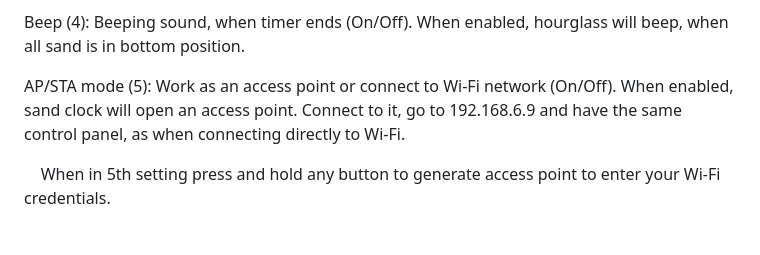
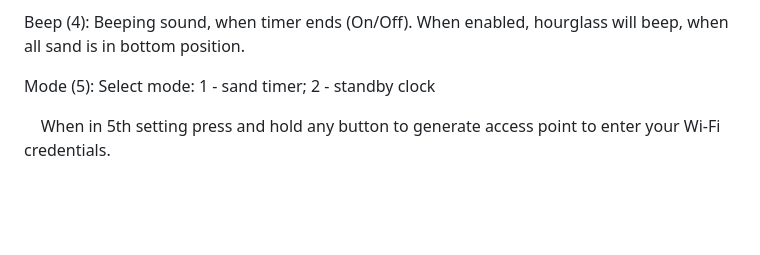
Before and after one commit to TymArsenii/DigitalSandClock, a Markdown page: README.md, the part around the change. Rendered like a GitHub page; blank space fills up the shorter version.

```diff
--- a/README.md
+++ b/README.md
@@ -35,7 +35,8 @@ Angle auto (3): Automaticaly set angle, just to look good (On/Off). When enabled
 
 Beep (4): Beeping sound, when timer ends (On/Off). When enabled, hourglass will beep, when all sand is in bottom position.
 
-AP/STA mode (5): Work as an access point or connect to Wi-Fi network (On/Off). When enabled, sand clock will open an access point. Connect to it, go to 192.168.6.9 and have the same control panel, as when connecting directly to Wi-Fi.
+<!--AP/STA mode (5): Work as an access point or connect to Wi-Fi network (On/Off). When enabled, sand clock will open an access point. Connect to it, go to 192.168.6.9 and have the same control panel, as when connecting directly to Wi-Fi.-->
+Mode (5): Select mode: 1 - sand timer; 2 - standby clock
 
 &nbsp; &nbsp; When in 5th setting press and hold any button to generate access point to enter your Wi-Fi credentials.
 
```
